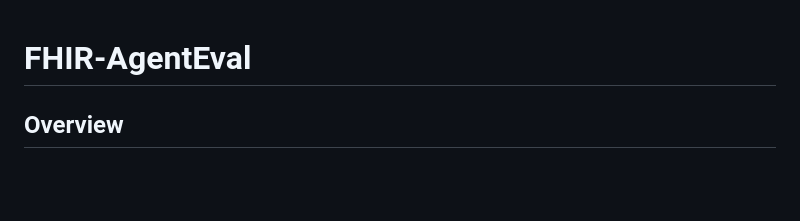
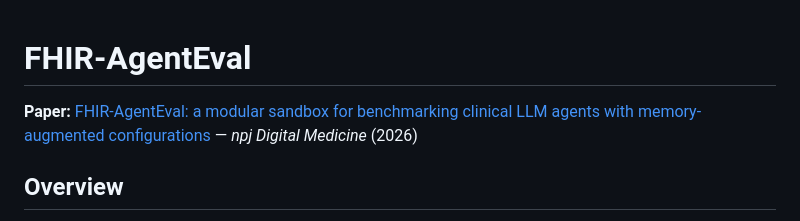
Before and after one commit to YoussefMkst/FHIR-AgentEval, a Markdown page: README.md, the part around the change. Drawn GitHub-style; blank space fills up the shorter version.

Commit message:
Update README with paper reference and overview details
Added paper reference and expanded overview of FHIR-AgentEval.

```diff
--- a/README.md
+++ b/README.md
@@ -1,4 +1,6 @@
 # FHIR-AgentEval
+
+**Paper:** [FHIR-AgentEval: a modular sandbox for benchmarking clinical LLM agents with memory-augmented configurations](https://doi.org/10.1038/s41746-026-03348-0) — *npj Digital Medicine* (2026)
 
 ## Overview
 FHIR-AgentEval is a modular sandbox for evaluating LLM agents on end-to-end HL7 FHIR workflows. It includes a curated benchmark of 43 reusable clinical tasks spanning appointment management and genetic testing scenarios, where each task combines a prompt template, deterministic validation, and task-specific environment seeding against a resettable HAPI FHIR server. Agents interact with the server through a lightweight MCP layer that exposes only core FHIR CRUD tools, which keeps the setup model- and framework-agnostic.
```
